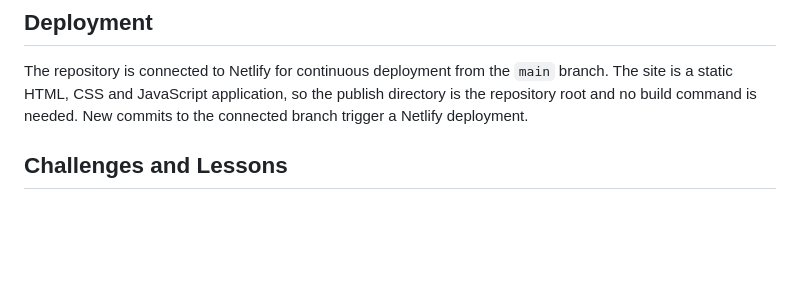
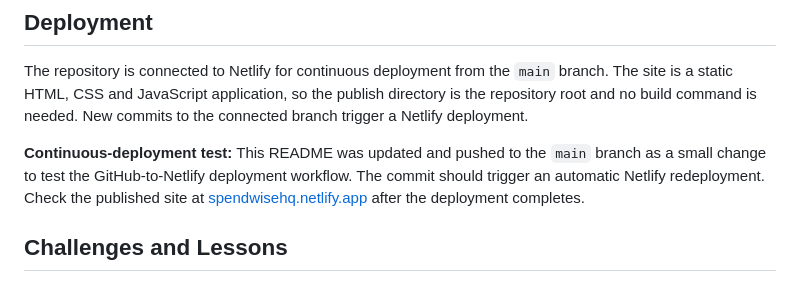
Before and after one commit to Nhialmabior/budget-tracker, a Markdown page: README.md, the part around the change. GitHub-like rendering; blank space fills up the shorter version.

Commit message:
docs: add continuous deployment test note

```diff
--- a/README.md
+++ b/README.md
@@ -83,6 +83,8 @@ SpendWise stores its transactions and preferences in the browser's localStorage.
 
 The repository is connected to Netlify for continuous deployment from the `main` branch. The site is a static HTML, CSS and JavaScript application, so the publish directory is the repository root and no build command is needed. New commits to the connected branch trigger a Netlify deployment.
 
+**Continuous-deployment test:** This README was updated and pushed to the `main` branch as a small change to test the GitHub-to-Netlify deployment workflow. The commit should trigger an automatic Netlify redeployment. Check the published site at [spendwisehq.netlify.app](https://spendwisehq.netlify.app/) after the deployment completes.
+
 ## Challenges and Lessons
 
 - Separating the interface into pages while keeping one shared data source.
```
